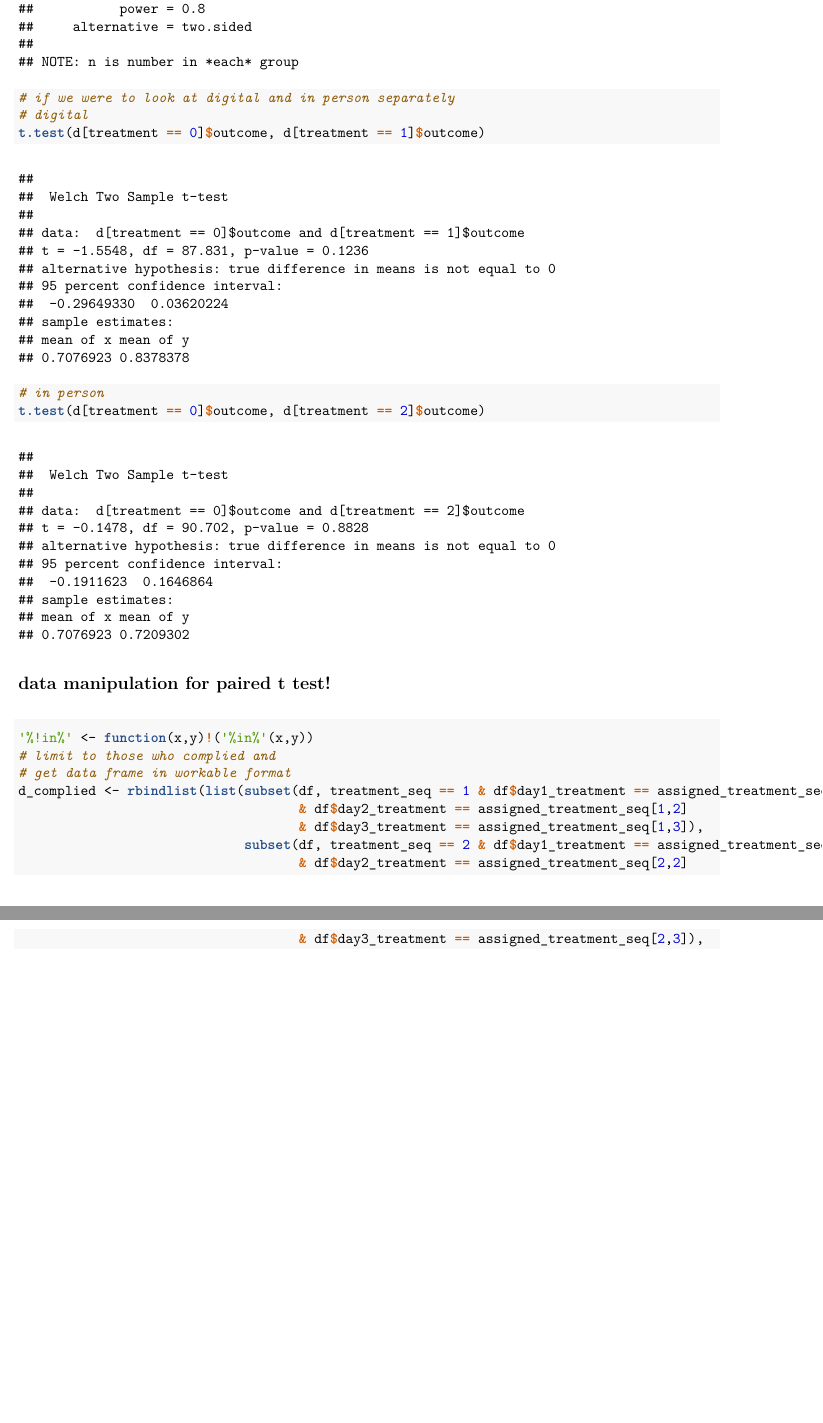
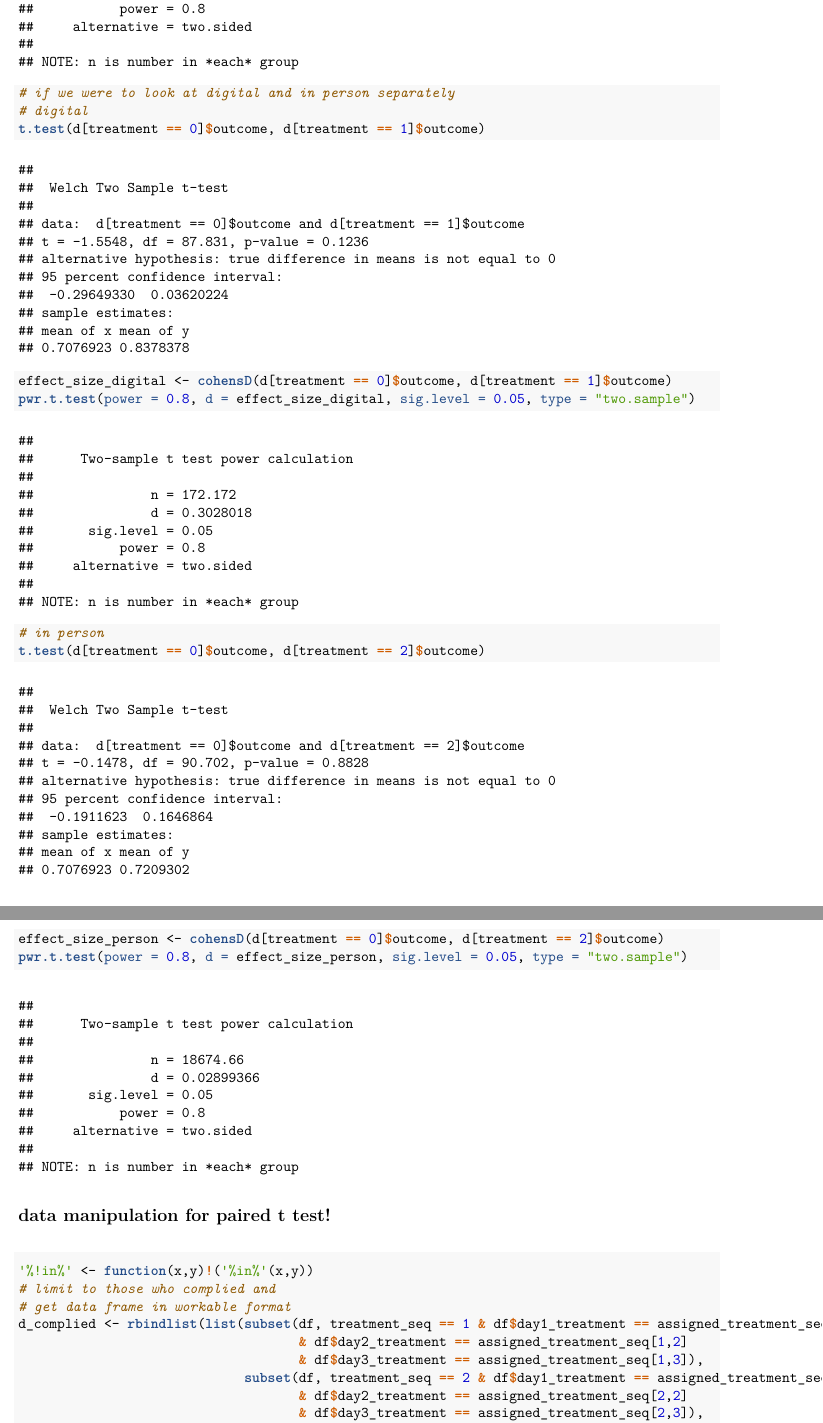
Before and after one commit to jmercado14/mids-w241-social-commitment, an R Markdown document (final_study_analysis.Rmd): two parts of pages 10 and 11 of 13, joined at a grey line, cut so that both start at the same text, the shorter picture padded with empty space. The pictures show the output file final_study_analysis.pdf that the author committed with the source.

Commit message:
update analysis ak

````diff
--- a/final_study_analysis.Rmd
+++ b/final_study_analysis.Rmd
@@ -211,8 +211,12 @@ pwr.t.test(power = 0.8, d = effect_size, sig.level = 0.05, type = "two.sample")
 # if we were to look at digital and in person separately
 # digital
 t.test(d[treatment == 0]$outcome, d[treatment == 1]$outcome)
+effect_size_digital <- cohensD(d[treatment == 0]$outcome, d[treatment == 1]$outcome)
+pwr.t.test(power = 0.8, d = effect_size_digital, sig.level = 0.05, type = "two.sample")
 # in person
 t.test(d[treatment == 0]$outcome, d[treatment == 2]$outcome)
+effect_size_person <- cohensD(d[treatment == 0]$outcome, d[treatment == 2]$outcome)
+pwr.t.test(power = 0.8, d = effect_size_person, sig.level = 0.05, type = "two.sample")
 ```
 
 
````
Also changed, not shown: final_study_analysis.pdf.
